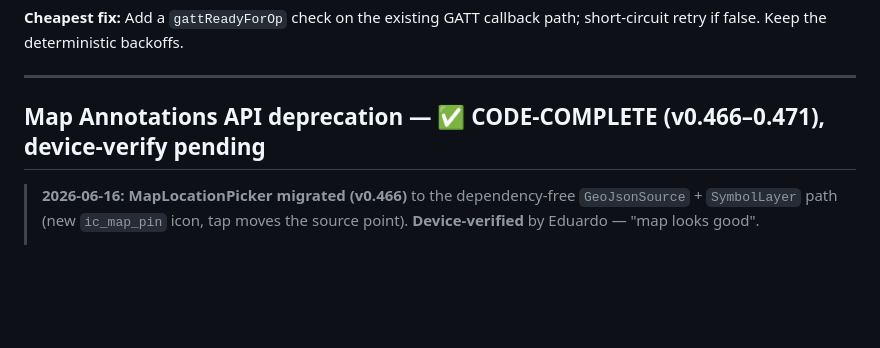
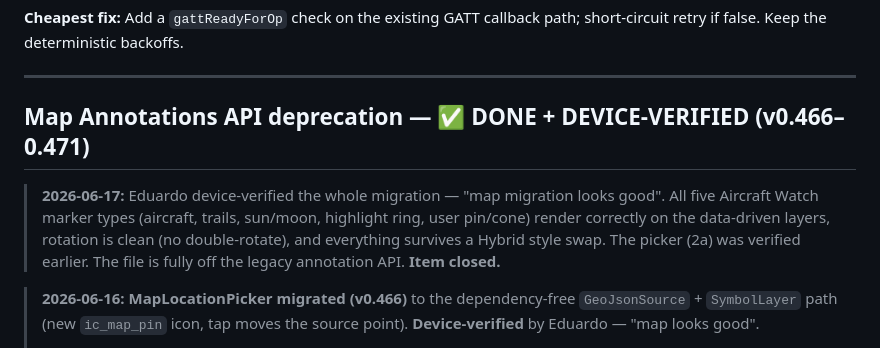
Before and after one commit to pulsar-trigger/pulsar-trigger, a Markdown page: docs/parked-audit-items.md, the part around the change. Drawn GitHub-style; blank space fills up the shorter version.

Commit message:
docs: Map Annotations migration device-verified + closed

```diff
--- a/docs/parked-audit-items.md
+++ b/docs/parked-audit-items.md
@@ -155,7 +155,14 @@ backoffs.
 
 ---
 
-## Map Annotations API deprecation — ✅ CODE-COMPLETE (v0.466–0.471), device-verify pending
+## Map Annotations API deprecation — ✅ DONE + DEVICE-VERIFIED (v0.466–0.471)
+
+> **2026-06-17:** Eduardo device-verified the whole migration — "map
+> migration looks good". All five Aircraft Watch marker types (aircraft,
+> trails, sun/moon, highlight ring, user pin/cone) render correctly on the
+> data-driven layers, rotation is clean (no double-rotate), and everything
+> survives a Hybrid style swap. The picker (2a) was verified earlier. The
+> file is fully off the legacy annotation API. **Item closed.**
 
 > **2026-06-16:** **MapLocationPicker migrated (v0.466)** to the
 > dependency-free `GeoJsonSource` + `SymbolLayer` path (new `ic_map_pin`
```
